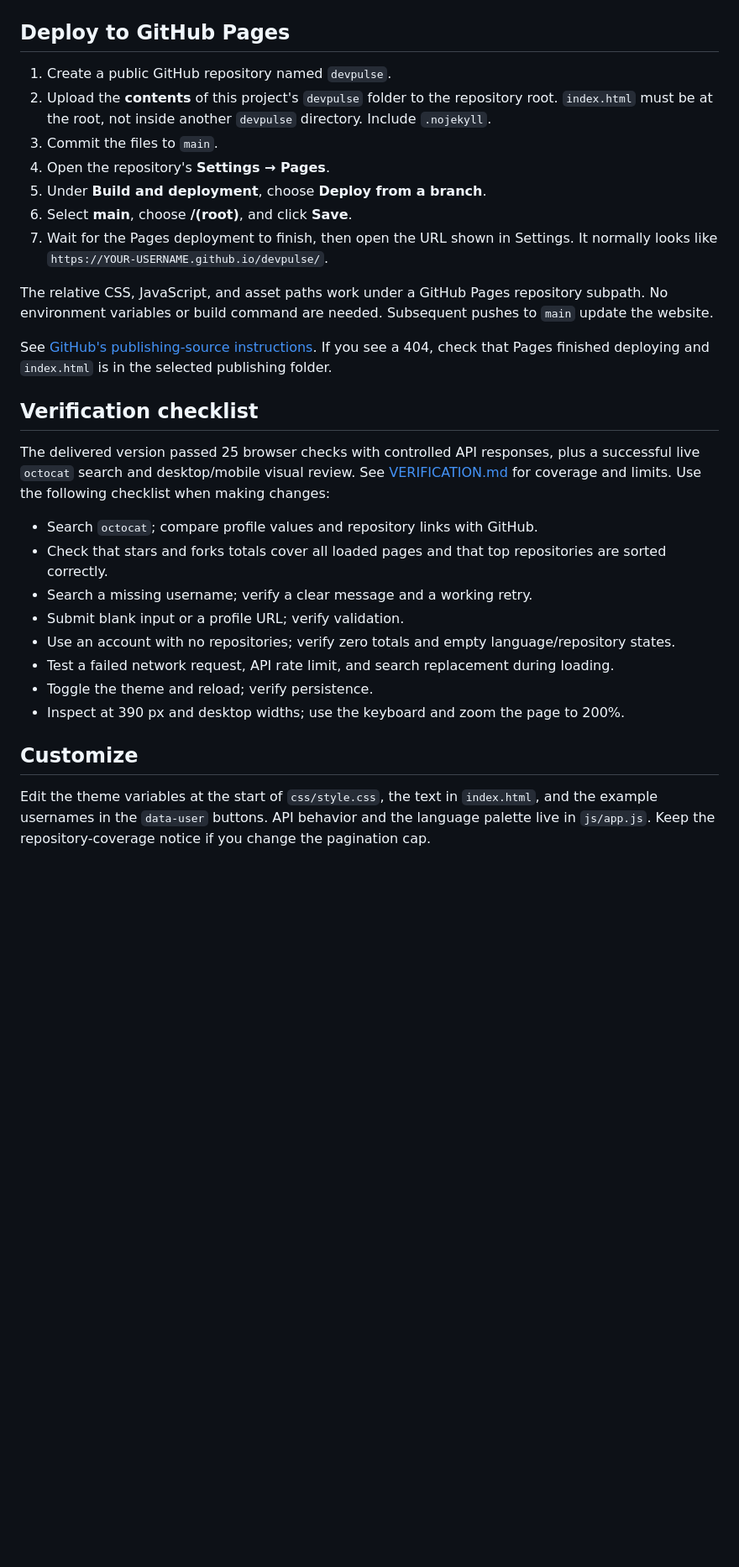
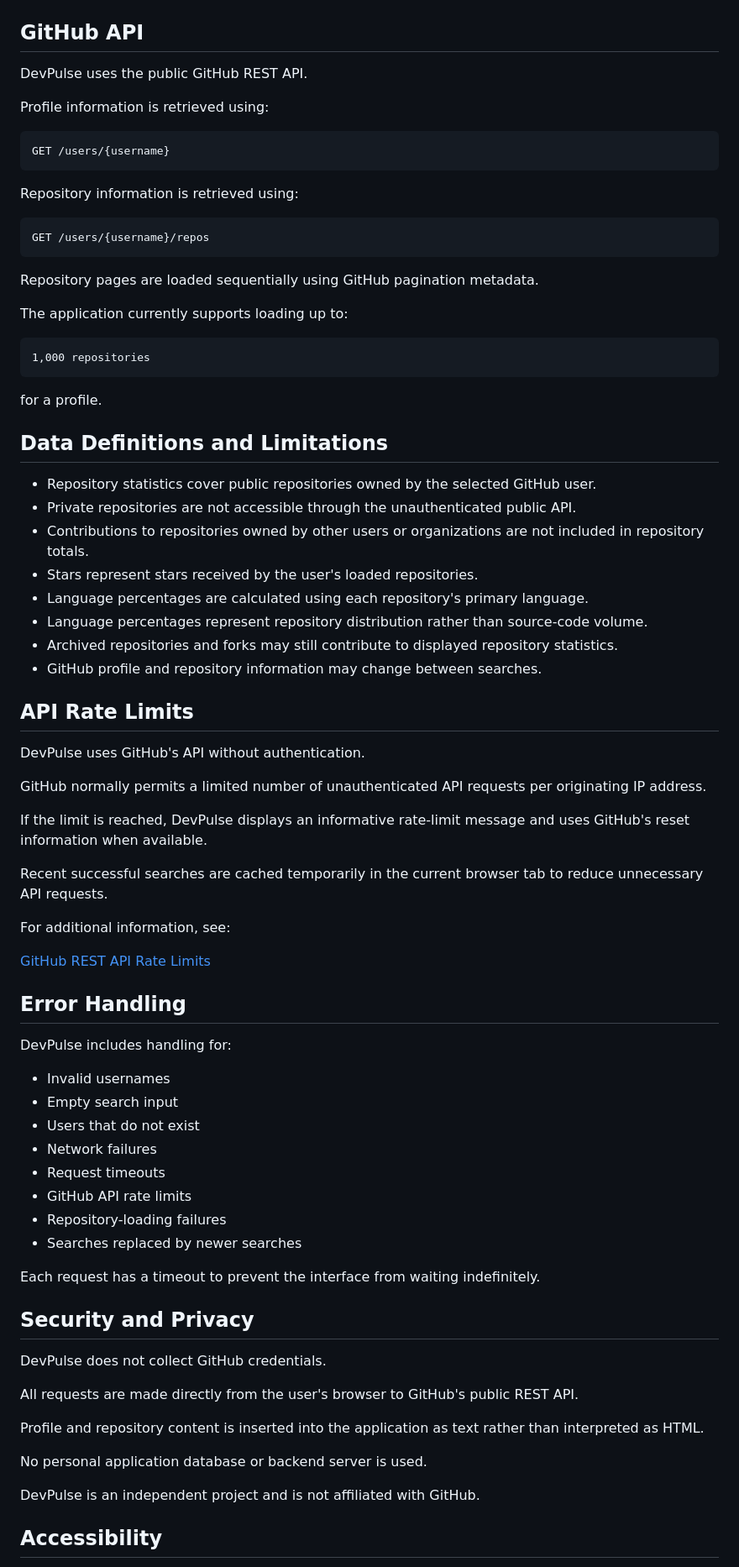
Before and after one commit to TalhaBytes/devpulse, a Markdown page: README.md, the part around one of its changes. Shown at 84% size. Rendered like a GitHub page; blank space fills up the shorter version.

Commit message:
Update README with live demo and project details

````diff
--- a/README.md
+++ b/README.md
@@ -99,33 +152,83 @@ API reference: [GitHub repository endpoints](https://docs.github.com/en/rest/rep
 
 ![DevPulse Mobile View](assets/screenshots/mobile.png)
 
-## Deploy to GitHub Pages
+## GitHub API
 
-1. Create a public GitHub repository named `devpulse`.
-2. Upload the **contents** of this project's `devpulse` folder to the repository root. `index.html` must be at the root, not inside another `devpulse` directory. Include `.nojekyll`.
-3. Commit the files to `main`.
-4. Open the repository's **Settings → Pages**.
-5. Under **Build and deployment**, choose **Deploy from a branch**.
-6. Select **main**, choose **/(root)**, and click **Save**.
-7. Wait for the Pages deployment to finish, then open the URL shown in Settings. It normally looks like `https://YOUR-USERNAME.github.io/devpulse/`.
+DevPulse uses the public GitHub REST API.
 
-The relative CSS, JavaScript, and asset paths work under a GitHub Pages repository subpath. No environment variables or build command are needed. Subsequent pushes to `main` update the website.
+Profile information is retrieved using:
 
-See [GitHub's publishing-source instructions](https://docs.github.com/en/pages/getting-started-with-github-pages/configuring-a-publishing-source-for-your-github-pages-site). If you see a 404, check that Pages finished deploying and `index.html` is in the selected publishing folder.
+```text
+GET /users/{username}
+```
 
-## Verification checklist
+Repository information is retrieved using:
 
-The delivered version passed 25 browser checks with controlled API responses, plus a successful live `octocat` search and desktop/mobile visual review. See [VERIFICATION.md](VERIFICATION.md) for coverage and limits. Use the following checklist when making changes:
+```text
+GET /users/{username}/repos
+```
 
-- Search `octocat`; compare profile values and repository links with GitHub.
-- Check that stars and forks totals cover all loaded pages and that top repositories are sorted correctly.
-- Search a missing username; verify a clear message and a working retry.
-- Submit blank input or a profile URL; verify validation.
-- Use an account with no repositories; verify zero totals and empty language/repository states.
-- Test a failed network request, API rate limit, and search replacement during loading.
-- Toggle the theme and reload; verify persistence.
-- Inspect at 390 px and desktop widths; use the keyboard and zoom the page to 200%.
+Repository pages are loaded sequentially using GitHub pagination metadata.
 
-## Customize
+The application currently supports loading up to:
 
-Edit the theme variables at the start of `css/style.css`, the text in `index.html`, and the example usernames in the `data-user` buttons. API behavior and the language palette live in `js/app.js`. Keep the repository-coverage notice if you change the pagination cap.
+```text
+1,000 repositories
+```
+
+for a profile.
+
+## Data Definitions and Limitations
+
+- Repository statistics cover public repositories owned by the selected GitHub user.
+- Private repositories are not accessible through the unauthenticated public API.
+- Contributions to repositories owned by other users or organizations are not included in repository totals.
+- Stars represent stars received by the user's loaded repositories.
+- Language percentages are calculated using each repository's primary language.
+- Language percentages represent repository distribution rather than source-code volume.
+- Archived repositories and forks may still contribute to displayed repository statistics.
+- GitHub profile and repository information may change between searches.
+
+## API Rate Limits
+
+DevPulse uses GitHub's API without authentication.
+
+GitHub normally permits a limited number of unauthenticated API requests per originating IP address.
+
+If the limit is reached, DevPulse displays an informative rate-limit message and uses GitHub's reset information when available.
+
+Recent successful searches are cached temporarily in the current browser tab to reduce unnecessary API requests.
+
+For additional information, see:
+
+[GitHub REST API Rate Limits](https://docs.github.com/en/rest/using-the-rest-api/rate-limits-for-the-rest-api)
+
+## Error Handling
+
+DevPulse includes handling for:
+
+- Invalid usernames
+- Empty search input
+- Users that do not exist
+- Network failures
+- Request timeouts
+- GitHub API rate limits
+- Repository-loading failures
+- Searches replaced by newer searches
+
+Each request has a timeout to prevent the interface from waiting indefinitely.
+
+## Security and Privacy
+
+DevPulse does not collect GitHub credentials.
+
+All requests are made directly from the user's browser to GitHub's public REST API.
+
+Profile and repository content is inserted into the application as text rather than interpreted as HTML.
+
+No personal application database or backend server is used.
+
+DevPulse is an independent project and is not affiliated with GitHub.
+
+## Accessibility
+
````
Also changed, not shown: other parts of README.md (+185 -48 lines).
